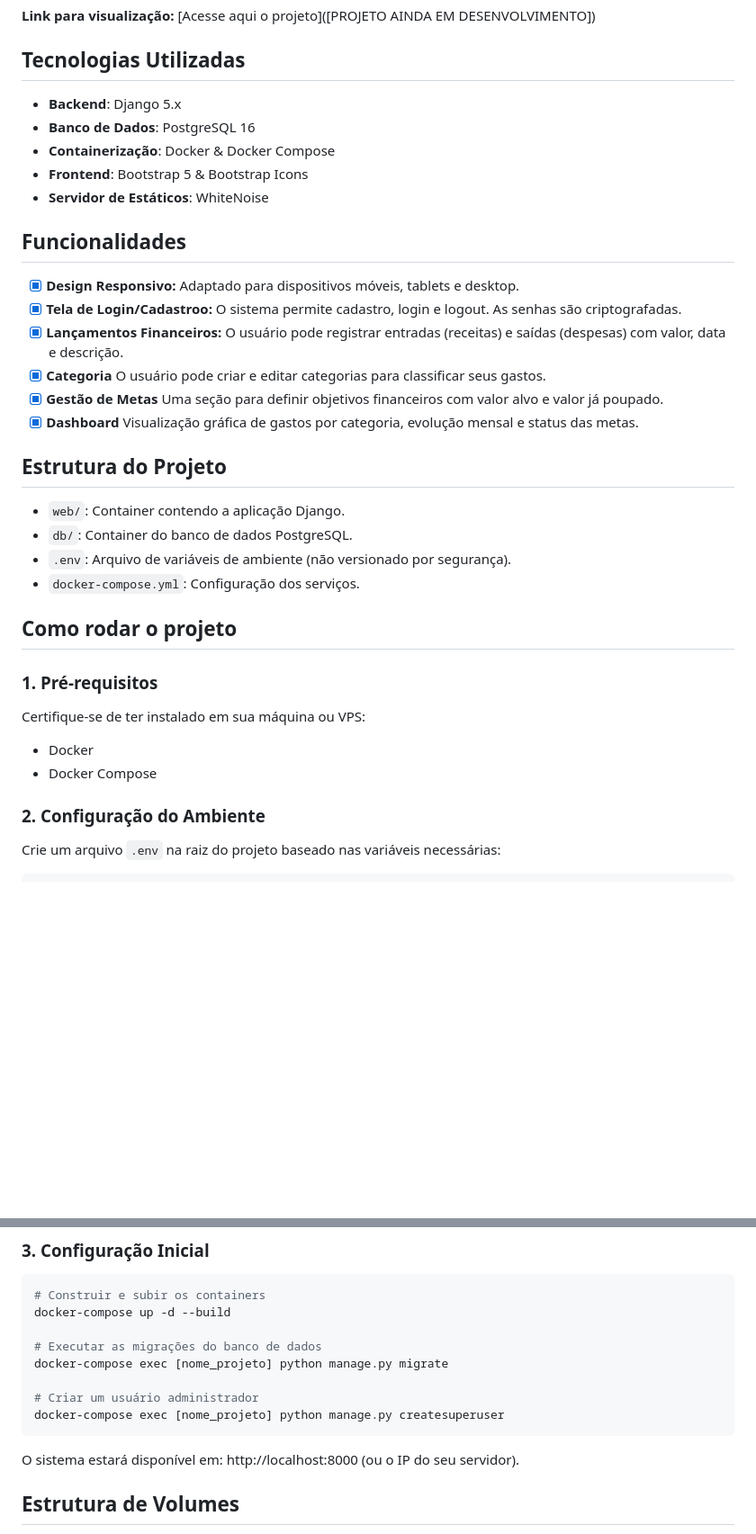
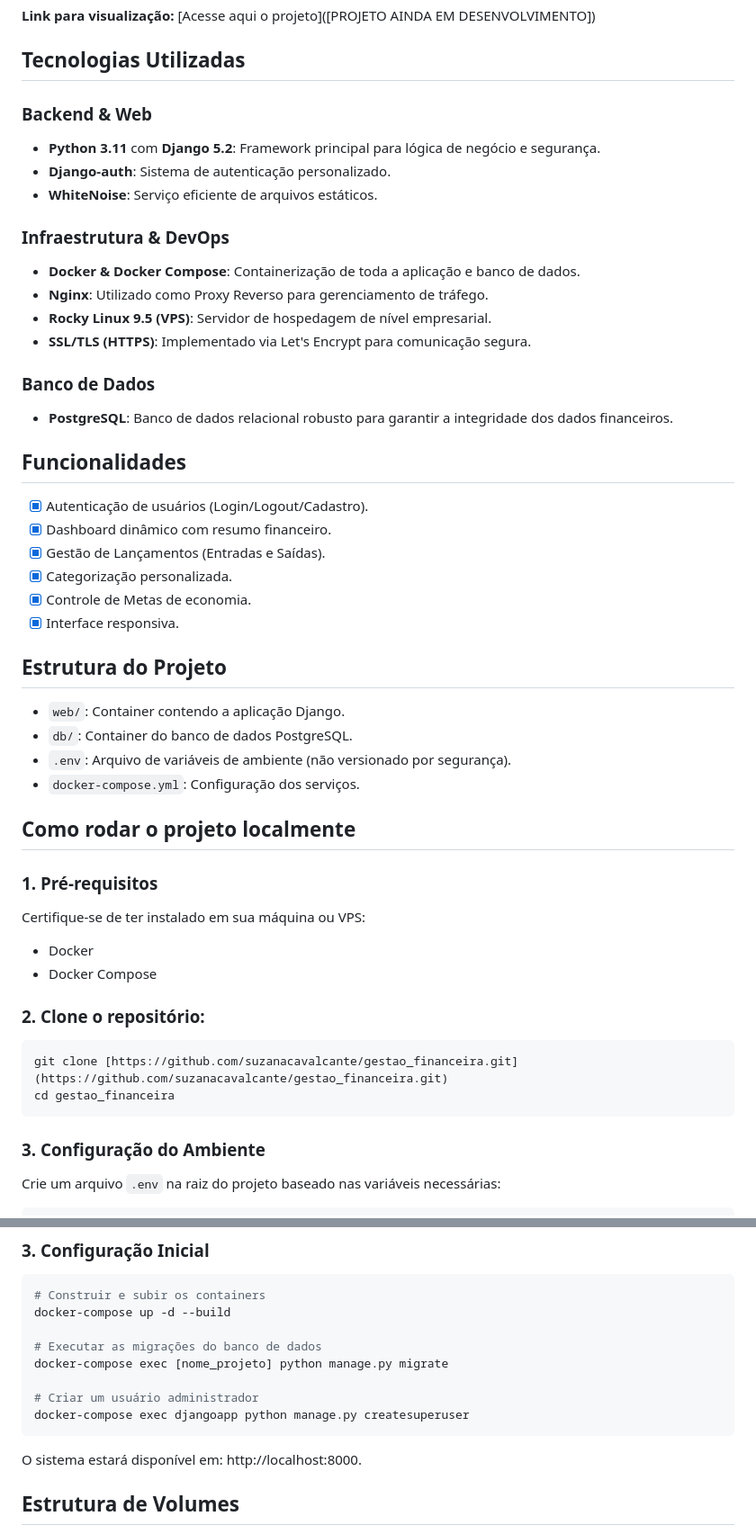
Before and after one commit to suzanacavalcante/gestao_financeira, a Markdown page: README.md, 2 parts joined by grey strips. Shown at 90% size. Drawn GitHub-style; blank space fills up the shorter version.

````diff
--- a/README.md
+++ b/README.md
@@ -17,20 +17,27 @@ Este é um projeto de gestão financeira desenvolvido em **Python (Django)**, ut
 
 ## Tecnologias Utilizadas
 
-- **Backend**: Django 5.x
-- **Banco de Dados**: PostgreSQL 16
-- **Containerização**: Docker & Docker Compose
-- **Frontend**: Bootstrap 5 & Bootstrap Icons
-- **Servidor de Estáticos**: WhiteNoise
+### Backend & Web
+* **Python 3.11** com **Django 5.2**: Framework principal para lógica de negócio e segurança.
+* **Django-auth**: Sistema de autenticação personalizado.
+* **WhiteNoise**: Serviço eficiente de arquivos estáticos.
+
+### Infraestrutura & DevOps
+* **Docker & Docker Compose**: Containerização de toda a aplicação e banco de dados.
+* **Nginx**: Utilizado como Proxy Reverso para gerenciamento de tráfego.
+* **Rocky Linux 9.5 (VPS)**: Servidor de hospedagem de nível empresarial.
+* **SSL/TLS (HTTPS)**: Implementado via Let's Encrypt para comunicação segura.
+
+### Banco de Dados
+* **PostgreSQL**: Banco de dados relacional robusto para garantir a integridade dos dados financeiros.
 
 ## Funcionalidades
-
-- [x] **Design Responsivo:** Adaptado para dispositivos móveis, tablets e desktop.
-- [x] **Tela de Login/Cadastroo:** O sistema permite cadastro, login e logout. As senhas são criptografadas.
-- [x] **Lançamentos Financeiros:** O usuário pode registrar entradas (receitas) e saídas (despesas) com valor, data e descrição.
-- [x] **Categoria** O usuário pode criar e editar categorias para classificar seus gastos.
-- [x] **Gestão de Metas** Uma seção para definir objetivos financeiros com valor alvo e valor já poupado.
-- [x] **Dashboard** Visualização gráfica de gastos por categoria, evolução mensal e status das metas.
+- [x] Autenticação de usuários (Login/Logout/Cadastro).
+- [x] Dashboard dinâmico com resumo financeiro.
+- [x] Gestão de Lançamentos (Entradas e Saídas).
+- [x] Categorização personalizada.
+- [x] Controle de Metas de economia.
+- [x] Interface responsiva.
 
 ## Estrutura do Projeto
 
@@ -39,14 +46,20 @@ Este é um projeto de gestão financeira desenvolvido em **Python (Django)**, ut
 * `.env`: Arquivo de variáveis de ambiente (não versionado por segurança).
 * `docker-compose.yml`: Configuração dos serviços.
 
-## Como rodar o projeto
+## Como rodar o projeto localmente
 
 ### 1. Pré-requisitos
 Certifique-se de ter instalado em sua máquina ou VPS:
 * Docker
 * Docker Compose
 
-### 2. Configuração do Ambiente
+### 2. Clone o repositório:
+```bash
+git clone [https://github.com/suzanacavalcante/gestao_financeira.git](https://github.com/suzanacavalcante/gestao_financeira.git)
+cd gestao_financeira
+```
+
+### 3. Configuração do Ambiente
 Crie um arquivo `.env` na raiz do projeto baseado nas variáveis necessárias:
 ```env
 POSTGRES_DB=financas_db
@@ -65,9 +78,9 @@ docker-compose up -d --build
 docker-compose exec [nome_projeto] python manage.py migrate
 
 # Criar um usuário administrador
-docker-compose exec [nome_projeto] python manage.py createsuperuser
+docker-compose exec djangoapp python manage.py createsuperuser
 ```
-O sistema estará disponível em: http://localhost:8000 (ou o IP do seu servidor).
+O sistema estará disponível em: http://localhost:8000.
 
 ## Estrutura de Volumes
 O projeto utiliza volumes persistentes para garantir que seus dados não sejam perdidos ao reiniciar os containers:
````
